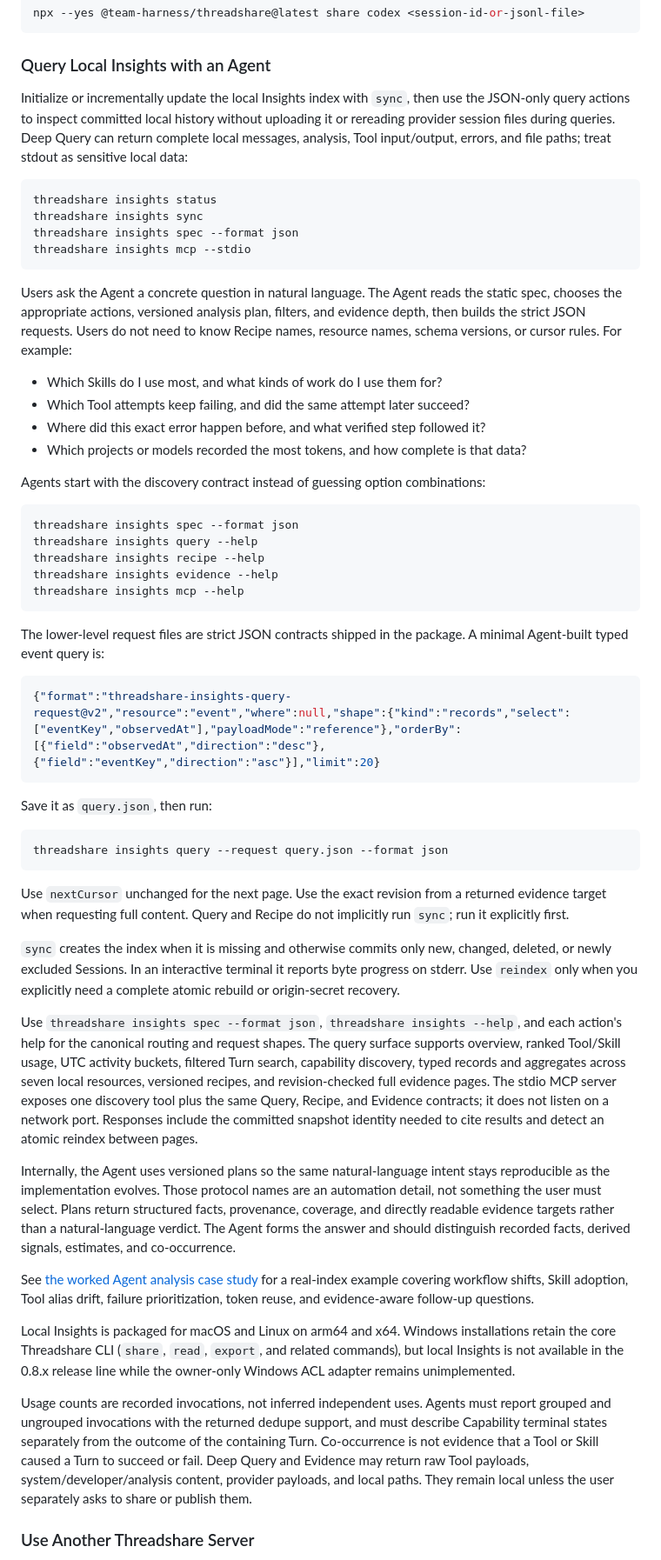
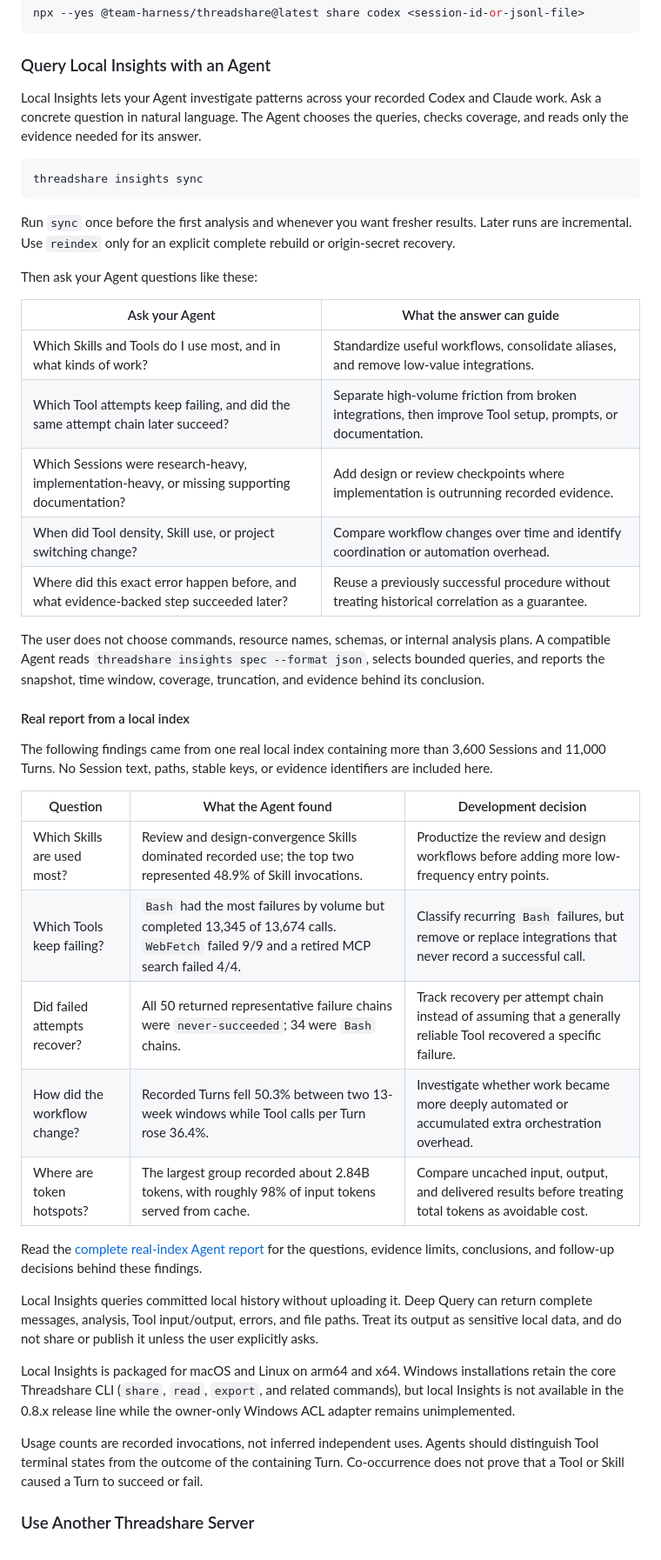
Before and after one commit to team-harness/threadshare, a Markdown page: README.md, the part around the change. Shown at 87% size. Drawn GitHub-style.

Commit message:
docs(insights): lead with agent questions

````diff
--- a/README.md
+++ b/README.md
@@ -135,86 +135,58 @@ npx --yes @team-harness/threadshare@latest share codex <session-id-or-jsonl-file
 
 ### Query Local Insights with an Agent
 
-Initialize or incrementally update the local Insights index with `sync`, then use the JSON-only query
-actions to inspect committed local history without uploading it or rereading provider session files
-during queries. Deep Query can return complete local messages, analysis, Tool input/output, errors, and
-file paths; treat stdout as sensitive local data:
+Local Insights lets your Agent investigate patterns across your recorded Codex and Claude work. Ask a
+concrete question in natural language. The Agent chooses the queries, checks coverage, and reads only
+the evidence needed for its answer.
 
 ```bash
-threadshare insights status
 threadshare insights sync
-threadshare insights spec --format json
-threadshare insights mcp --stdio
 ```
 
-Users ask the Agent a concrete question in natural language. The Agent reads the static spec, chooses
-the appropriate actions, versioned analysis plan, filters, and evidence depth, then builds the strict
-JSON requests. Users do not need to know Recipe names, resource names, schema versions, or cursor
-rules. For example:
+Run `sync` once before the first analysis and whenever you want fresher results. Later runs are
+incremental. Use `reindex` only for an explicit complete rebuild or origin-secret recovery.
 
-- Which Skills do I use most, and what kinds of work do I use them for?
-- Which Tool attempts keep failing, and did the same attempt later succeed?
-- Where did this exact error happen before, and what verified step followed it?
-- Which projects or models recorded the most tokens, and how complete is that data?
+Then ask your Agent questions like these:
 
-Agents start with the discovery contract instead of guessing option combinations:
+| Ask your Agent | What the answer can guide |
+|---|---|
+| Which Skills and Tools do I use most, and in what kinds of work? | Standardize useful workflows, consolidate aliases, and remove low-value integrations. |
+| Which Tool attempts keep failing, and did the same attempt chain later succeed? | Separate high-volume friction from broken integrations, then improve Tool setup, prompts, or documentation. |
+| Which Sessions were research-heavy, implementation-heavy, or missing supporting documentation? | Add design or review checkpoints where implementation is outrunning recorded evidence. |
+| When did Tool density, Skill use, or project switching change? | Compare workflow changes over time and identify coordination or automation overhead. |
+| Where did this exact error happen before, and what evidence-backed step succeeded later? | Reuse a previously successful procedure without treating historical correlation as a guarantee. |
 
-```bash
-threadshare insights spec --format json
-threadshare insights query --help
-threadshare insights recipe --help
-threadshare insights evidence --help
-threadshare insights mcp --help
-```
+The user does not choose commands, resource names, schemas, or internal analysis plans. A compatible
+Agent reads `threadshare insights spec --format json`, selects bounded queries, and reports the
+snapshot, time window, coverage, truncation, and evidence behind its conclusion.
 
-The lower-level request files are strict JSON contracts shipped in the package. A minimal Agent-built
-typed event query is:
+#### Real report from a local index
 
-```json
-{"format":"threadshare-insights-query-request@v2","resource":"event","where":null,"shape":{"kind":"records","select":["eventKey","observedAt"],"payloadMode":"reference"},"orderBy":[{"field":"observedAt","direction":"desc"},{"field":"eventKey","direction":"asc"}],"limit":20}
-```
+The following findings came from one real local index containing more than 3,600 Sessions and 11,000
+Turns. No Session text, paths, stable keys, or evidence identifiers are included here.
 
-Save it as `query.json`, then run:
+| Question | What the Agent found | Development decision |
+|---|---|---|
+| Which Skills are used most? | Review and design-convergence Skills dominated recorded use; the top two represented 48.9% of Skill invocations. | Productize the review and design workflows before adding more low-frequency entry points. |
+| Which Tools keep failing? | `Bash` had the most failures by volume but completed 13,345 of 13,674 calls. `WebFetch` failed 9/9 and a retired MCP search failed 4/4. | Classify recurring `Bash` failures, but remove or replace integrations that never record a successful call. |
+| Did failed attempts recover? | All 50 returned representative failure chains were `never-succeeded`; 34 were `Bash` chains. | Track recovery per attempt chain instead of assuming that a generally reliable Tool recovered a specific failure. |
+| How did the workflow change? | Recorded Turns fell 50.3% between two 13-week windows while Tool calls per Turn rose 36.4%. | Investigate whether work became more deeply automated or accumulated extra orchestration overhead. |
+| Where are token hotspots? | The largest group recorded about 2.84B tokens, with roughly 98% of input tokens served from cache. | Compare uncached input, output, and delivered results before treating total tokens as avoidable cost. |
 
-```bash
-threadshare insights query --request query.json --format json
-```
+Read the [complete real-index Agent report](https://github.com/team-harness/threadshare/blob/main/docs/insights-analysis-example.md)
+for the questions, evidence limits, conclusions, and follow-up decisions behind these findings.
 
-Use `nextCursor` unchanged for the next page. Use the exact revision from a returned evidence target
-when requesting full content. Query and Recipe do not implicitly run `sync`; run it explicitly first.
-
-`sync` creates the index when it is missing and otherwise commits only new, changed, deleted, or newly
-excluded Sessions. In an interactive terminal it reports byte progress on stderr. Use `reindex` only
-when you explicitly need a complete atomic rebuild or origin-secret recovery.
-
-Use `threadshare insights spec --format json`, `threadshare insights --help`, and each action's help for
-the canonical routing and request shapes. The query
-surface supports overview, ranked Tool/Skill usage, UTC activity buckets, filtered Turn search,
-capability discovery, typed records and aggregates across seven local resources, versioned recipes,
-and revision-checked full evidence pages. The stdio MCP server exposes one discovery tool plus the
-same Query, Recipe, and Evidence contracts; it does not listen on a network port. Responses include the
-committed snapshot identity needed to cite results and detect an atomic reindex between pages.
-
-Internally, the Agent uses versioned plans so the same natural-language intent stays reproducible as
-the implementation evolves. Those protocol names are an automation detail, not something the user
-must select. Plans return structured facts, provenance, coverage, and directly readable evidence
-targets rather than a natural-language verdict. The Agent forms the answer and should distinguish
-recorded facts, derived signals, estimates, and co-occurrence.
-
-See [the worked Agent analysis case study](https://github.com/team-harness/threadshare/blob/main/docs/insights-analysis-example.md) for a real-index example
-covering workflow shifts, Skill adoption, Tool alias drift, failure prioritization, token reuse, and
-evidence-aware follow-up questions.
+Local Insights queries committed local history without uploading it. Deep Query can return complete
+messages, analysis, Tool input/output, errors, and file paths. Treat its output as sensitive local
+data, and do not share or publish it unless the user explicitly asks.
 
 Local Insights is packaged for macOS and Linux on arm64 and x64. Windows installations retain the
 core Threadshare CLI (`share`, `read`, `export`, and related commands), but local Insights is not
 available in the 0.8.x release line while the owner-only Windows ACL adapter remains unimplemented.
 
-Usage counts are recorded invocations, not inferred independent uses. Agents must report grouped and
-ungrouped invocations with the returned dedupe support, and must describe Capability terminal states
-separately from the outcome of the containing Turn. Co-occurrence is not evidence that a Tool or Skill
-caused a Turn to succeed or fail. Deep Query and Evidence may return raw Tool payloads,
-system/developer/analysis content, provider payloads, and local paths. They remain local unless the
-user separately asks to share or publish them.
+Usage counts are recorded invocations, not inferred independent uses. Agents should distinguish Tool
+terminal states from the outcome of the containing Turn. Co-occurrence does not prove that a Tool or
+Skill caused a Turn to succeed or fail.
 
 ### Use Another Threadshare Server
 
````
Also changed, not shown: README.zh-CN.md (+31 -52 lines), docs/insights-analysis-example.md (+12 -10 lines).
